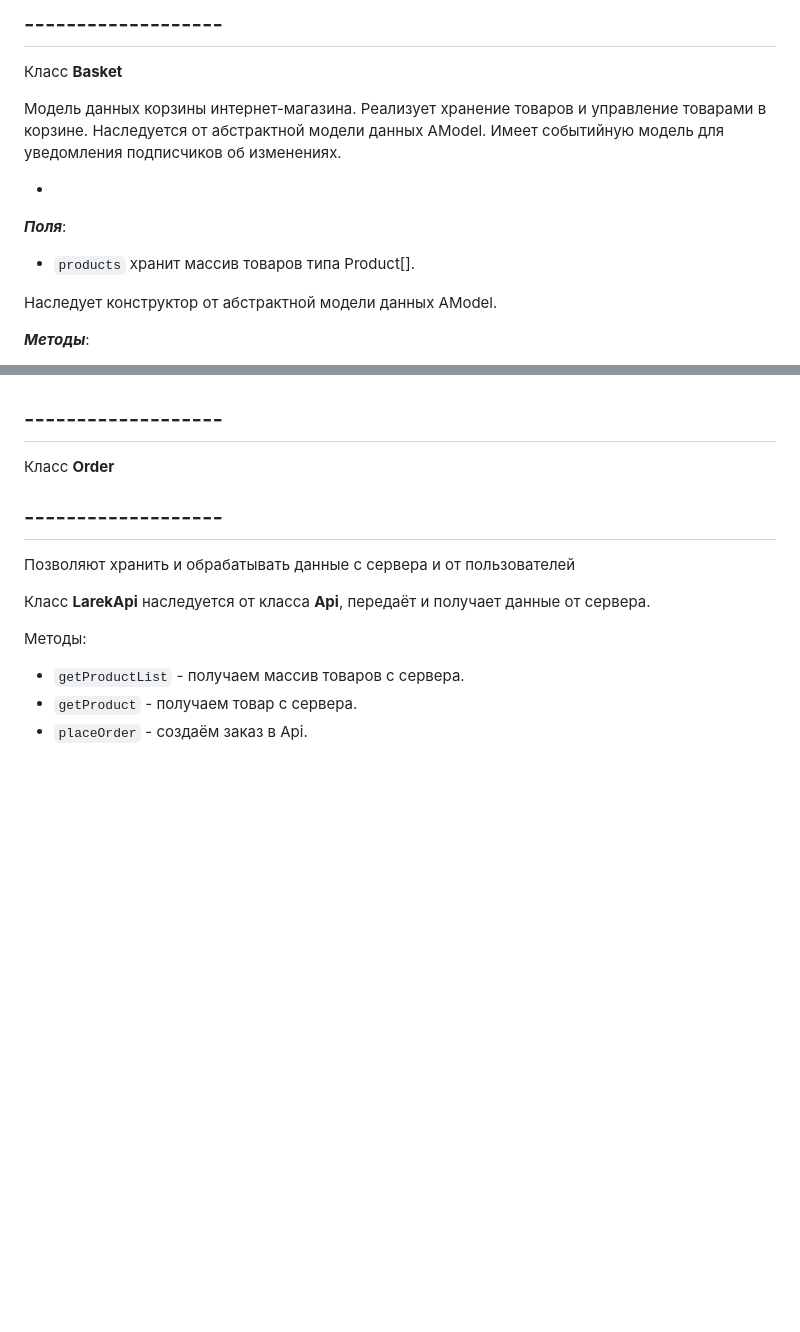
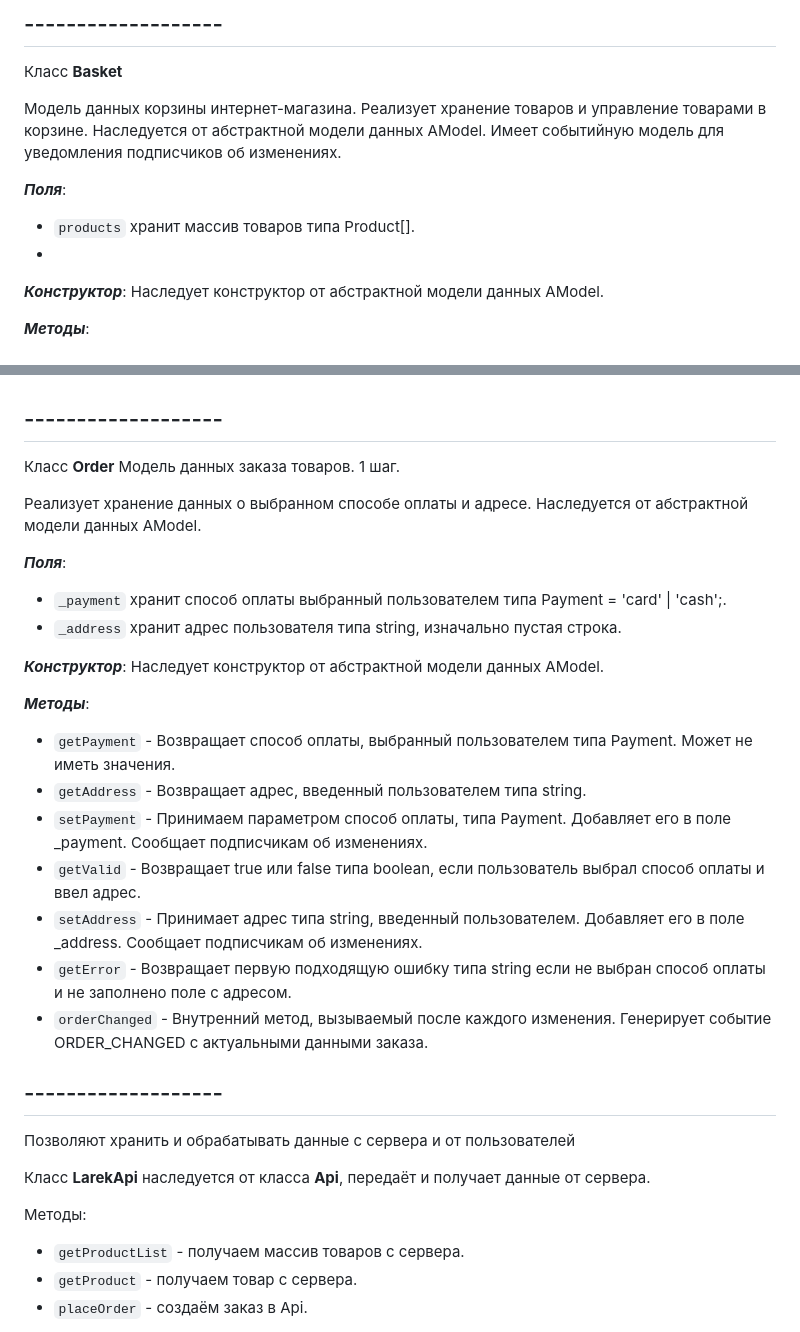
Before and after one commit to el-julia/web-larek-frontend, a Markdown page: README.md, 2 parts joined by grey strips. Rendered like a GitHub page; blank space fills up the shorter version.

Commit message:
Переписываю документацию. добавила класс Order

```diff
--- a/README.md
+++ b/README.md
@@ -130,13 +130,12 @@ total: number; - общая сумма товаров
 Наследуется от абстрактной модели данных AModel.
 Имеет событийную модель для уведомления подписчиков об изменениях.
 
-*
-
 
 ***Поля***:
 - `products` хранит массив товаров типа Product[].
-
-Наследует конструктор от абстрактной модели данных AModel.
+-
+***Конструктор***:
+  Наследует конструктор от абстрактной модели данных AModel.
 
 ***Методы***:
 - `getProducts` - Возвращает массив объектов товаров типа Product[].
@@ -151,6 +150,26 @@ total: number; - общая сумма товаров
 ## -------------------
 
 Класс **Order**
+Модель данных заказа товаров. 1 шаг.
+
+Реализует хранение данных о выбранном способе оплаты и адресе.
+Наследуется от абстрактной модели данных AModel.
+
+***Поля***:
+- `_payment` хранит способ оплаты выбранный пользователем типа Payment = 'card' | 'cash';.
+- `_address` хранит адрес пользователя типа string, изначально пустая строка.
+
+***Конструктор***:
+Наследует конструктор от абстрактной модели данных AModel.
+
+***Методы***:
+- `getPayment` - Возвращает способ оплаты, выбранный пользователем типа Payment. Может не иметь значения.
+- `getAddress` - Возвращает адрес, введенный пользователем типа string.
+- `setPayment` - Принимаем параметром способ оплаты, типа Payment. Добавляет его в поле _payment. Сообщает подписчикам об изменениях.
+- `getValid` - Возвращает true или false типа boolean, если пользователь выбрал способ оплаты и ввел адрес.
+- `setAddress` - Принимает адрес типа string, введенный пользователем. Добавляет его в поле _address. Сообщает подписчикам об изменениях.
+- `getError` - Возвращает первую подходящую ошибку типа string если не выбран способ оплаты и не заполнено поле с адресом.
+- `orderChanged` - Внутренний метод, вызываемый после каждого изменения. Генерирует событие ORDER_CHANGED с актуальными данными заказа.
 
 ## -------------------
 
```
